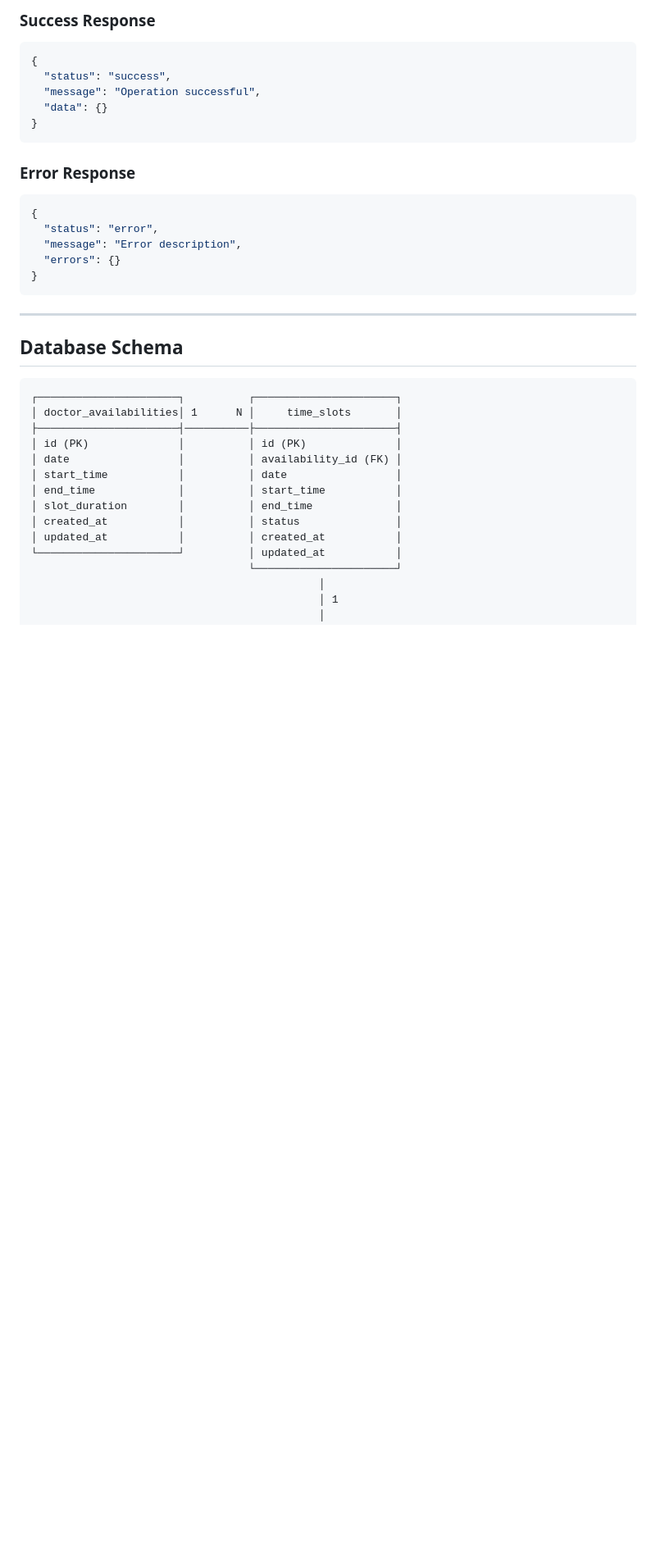
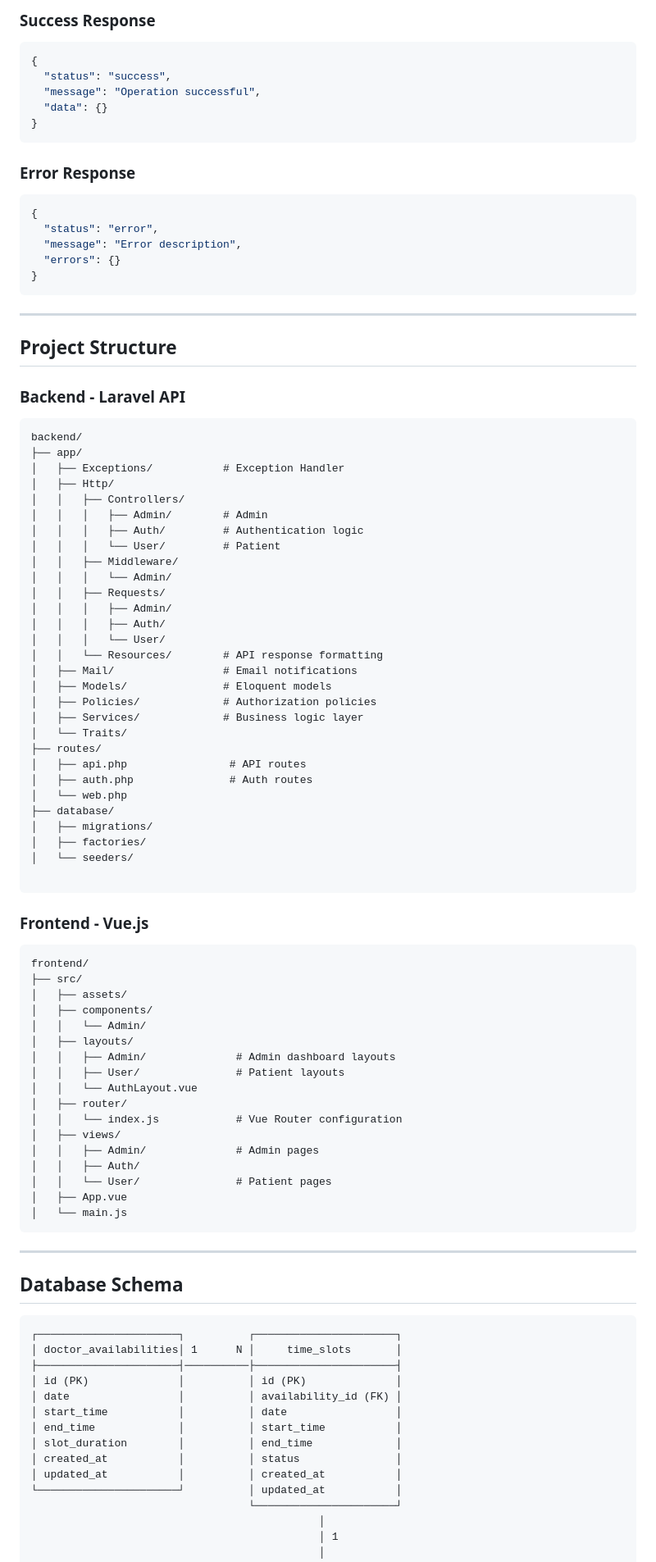
Before and after one commit to fathallah7/health-clinic, a Markdown page: README.md, the part around the change printed below. Shown: that part at 82% size. Rendered like a GitHub page; blank space fills up the shorter version.

Commit message:
docs: README v1

````diff
--- a/README.md
+++ b/README.md
@@ -172,6 +178,66 @@ All API responses follow a consistent format:
   "message": "Error description",
   "errors": {}
 }
+```
+
+---
+
+## Project Structure
+
+### Backend - Laravel API
+
+```
+backend/
+├── app/
+│   ├── Exceptions/           # Exception Handler
+│   ├── Http/
+│   │   ├── Controllers/
+│   │   │   ├── Admin/        # Admin
+│   │   │   ├── Auth/         # Authentication logic
+│   │   │   └── User/         # Patient
+│   │   ├── Middleware/
+│   │   │   └── Admin/
+│   │   ├── Requests/
+│   │   │   ├── Admin/
+│   │   │   ├── Auth/
+│   │   │   └── User/
+│   │   └── Resources/        # API response formatting
+│   ├── Mail/                 # Email notifications
+│   ├── Models/               # Eloquent models
+│   ├── Policies/             # Authorization policies
+│   ├── Services/             # Business logic layer
+│   └── Traits/
+├── routes/
+│   ├── api.php                # API routes
+│   ├── auth.php               # Auth routes
+│   └── web.php
+├── database/
+│   ├── migrations/
+│   ├── factories/
+│   └── seeders/
+
+```
+
+### Frontend - Vue.js
+
+```
+frontend/
+├── src/
+│   ├── assets/
+│   ├── components/
+│   │   └── Admin/
+│   ├── layouts/
+│   │   ├── Admin/              # Admin dashboard layouts
+│   │   ├── User/               # Patient layouts
+│   │   └── AuthLayout.vue
+│   ├── router/
+│   │   └── index.js            # Vue Router configuration
+│   ├── views/
+│   │   ├── Admin/              # Admin pages
+│   │   ├── Auth/
+│   │   └── User/               # Patient pages
+│   ├── App.vue
+│   └── main.js
 ```
 
 ---
````
Also changed, not shown: other parts of README.md (+9 -3 lines).
